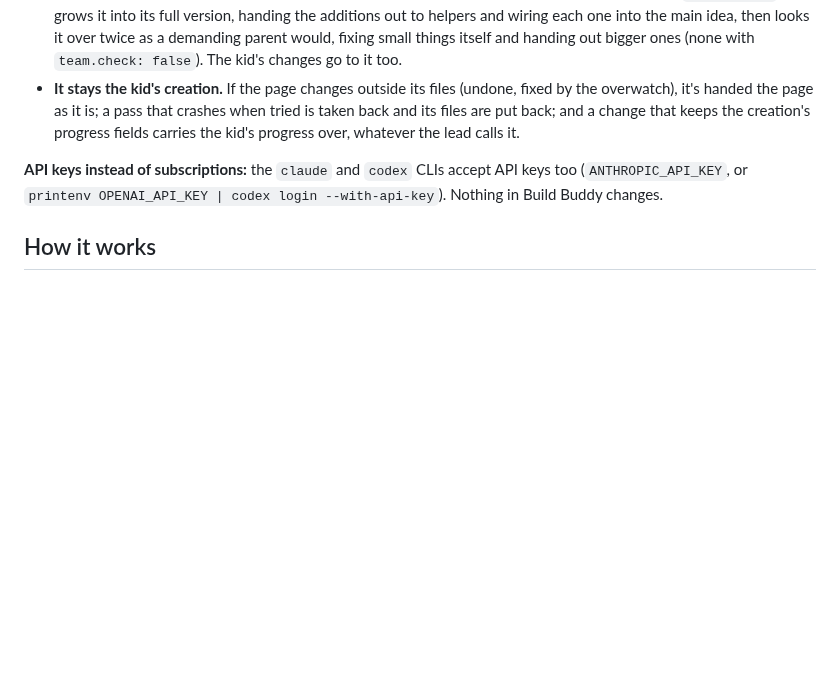
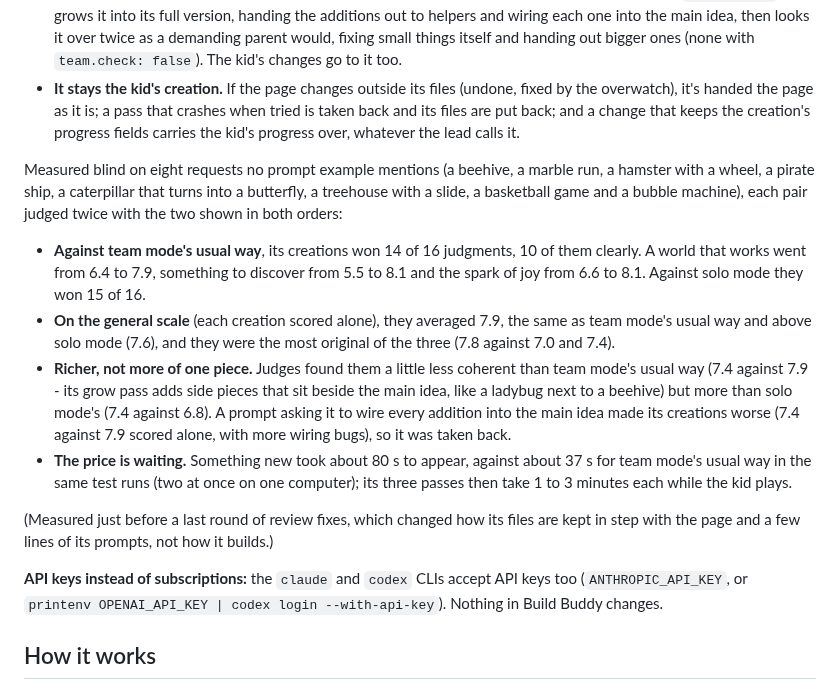
Before and after one commit to F286/build-buddy, a Markdown page: README.md, the part around the change. Rendered like a GitHub page; blank space fills up the shorter version.

Commit message:
README: how the agent way measured
Blind, on the eight held-out requests: 14 of 16 judgments against team mode's usual way (a world
that works 6.4 to 7.9, things to discover 5.5 to 8.1, joy 6.6 to 8.1) and 15 of 16 against solo
mode; the same general score as team mode (7.9) and the most original; richer but a little less
coherent than team mode; about 80 s to appear against 37 s.

Co-Authored-By: Claude Opus 5.5 <noreply@anthropic.com>
Claude-Session: https://claude.ai/code/session_01XrtBy5o4v8UbLXrxWFvXRW

```diff
--- a/README.md
+++ b/README.md
@@ -413,6 +413,28 @@ panel, set `"team": { "agents": true }` in `config.json`, or try it for one run
   files are put back; and a change that keeps the creation's progress fields carries the kid's
   progress over, whatever the lead calls it.
 
+Measured blind on eight requests no prompt example mentions (a beehive, a marble run, a hamster with
+a wheel, a pirate ship, a caterpillar that turns into a butterfly, a treehouse with a slide, a
+basketball game and a bubble machine), each pair judged twice with the two shown in both orders:
+
+- **Against team mode's usual way**, its creations won 14 of 16 judgments, 10 of them clearly. A
+  world that works went from 6.4 to 7.9, something to discover from 5.5 to 8.1 and the spark of joy
+  from 6.6 to 8.1. Against solo mode they won 15 of 16.
+- **On the general scale** (each creation scored alone), they averaged 7.9, the same as team mode's
+  usual way and above solo mode (7.6), and they were the most original of the three (7.8 against
+  7.0 and 7.4).
+- **Richer, not more of one piece.** Judges found them a little less coherent than team mode's usual
+  way (7.4 against 7.9 - its grow pass adds side pieces that sit beside the main idea, like a ladybug
+  next to a beehive) but more than solo mode's (7.4 against 6.8). A prompt asking it to wire every
+  addition into the main idea made its creations worse (7.4 against 7.9 scored alone, with more
+  wiring bugs), so it was taken back.
+- **The price is waiting.** Something new took about 80 s to appear, against about 37 s for team
+  mode's usual way in the same test runs (two at once on one computer); its three passes then take
+  1 to 3 minutes each while the kid plays.
+
+(Measured just before a last round of review fixes, which changed how its files are kept in step
+with the page and a few lines of its prompts, not how it builds.)
+
 **API keys instead of subscriptions:** the `claude` and `codex` CLIs accept API keys too
 (`ANTHROPIC_API_KEY`, or `printenv OPENAI_API_KEY | codex login --with-api-key`). Nothing in Build
 Buddy changes.
```
